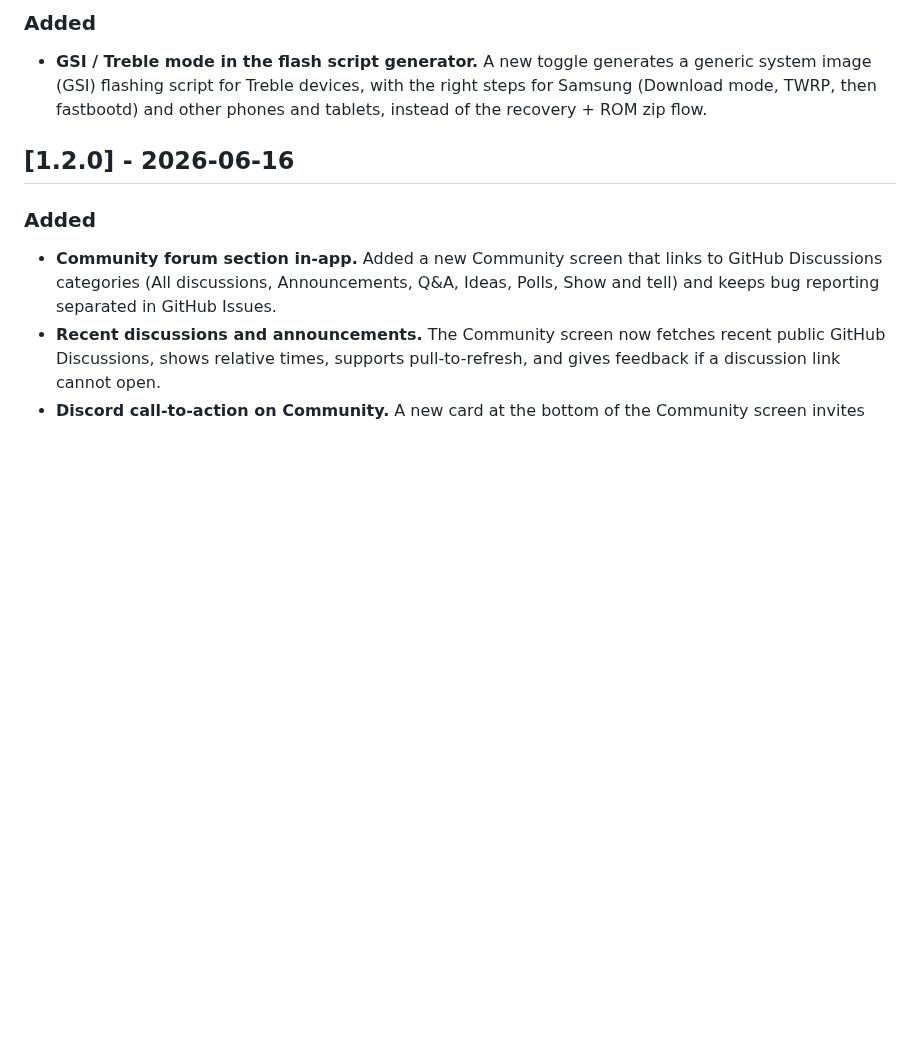
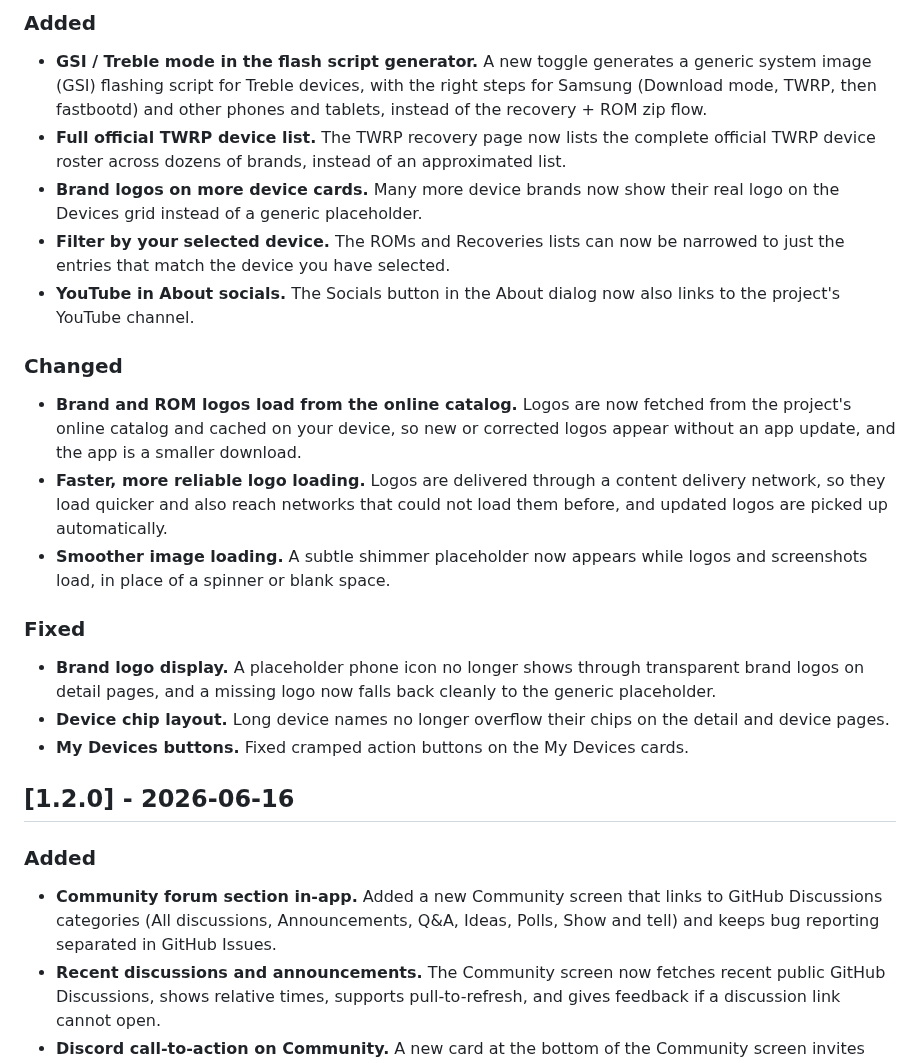
Before and after one commit to monsiu/Custom-RR, a Markdown page: CHANGELOG.md, the part around the change. Drawn GitHub-style; blank space fills up the shorter version.

Commit message:
Update changelog for logos, image loading, TWRP list, and device filter

```diff
--- a/CHANGELOG.md
+++ b/CHANGELOG.md
@@ -12,6 +12,36 @@ project uses [Semantic Versioning](https://semver.org/).
   generic system image (GSI) flashing script for Treble devices, with the right
   steps for Samsung (Download mode, TWRP, then fastbootd) and other phones and
   tablets, instead of the recovery + ROM zip flow.
+- **Full official TWRP device list.** The TWRP recovery page now lists the
+  complete official TWRP device roster across dozens of brands, instead of an
+  approximated list.
+- **Brand logos on more device cards.** Many more device brands now show their
+  real logo on the Devices grid instead of a generic placeholder.
+- **Filter by your selected device.** The ROMs and Recoveries lists can now be
+  narrowed to just the entries that match the device you have selected.
+- **YouTube in About socials.** The Socials button in the About dialog now also
+  links to the project's YouTube channel.
+
+### Changed
+
+- **Brand and ROM logos load from the online catalog.** Logos are now fetched
+  from the project's online catalog and cached on your device, so new or
+  corrected logos appear without an app update, and the app is a smaller
+  download.
+- **Faster, more reliable logo loading.** Logos are delivered through a content
+  delivery network, so they load quicker and also reach networks that could not
+  load them before, and updated logos are picked up automatically.
+- **Smoother image loading.** A subtle shimmer placeholder now appears while
+  logos and screenshots load, in place of a spinner or blank space.
+
+### Fixed
+
+- **Brand logo display.** A placeholder phone icon no longer shows through
+  transparent brand logos on detail pages, and a missing logo now falls back
+  cleanly to the generic placeholder.
+- **Device chip layout.** Long device names no longer overflow their chips on
+  the detail and device pages.
+- **My Devices buttons.** Fixed cramped action buttons on the My Devices cards.
 
 ## [1.2.0] - 2026-06-16
 
```
